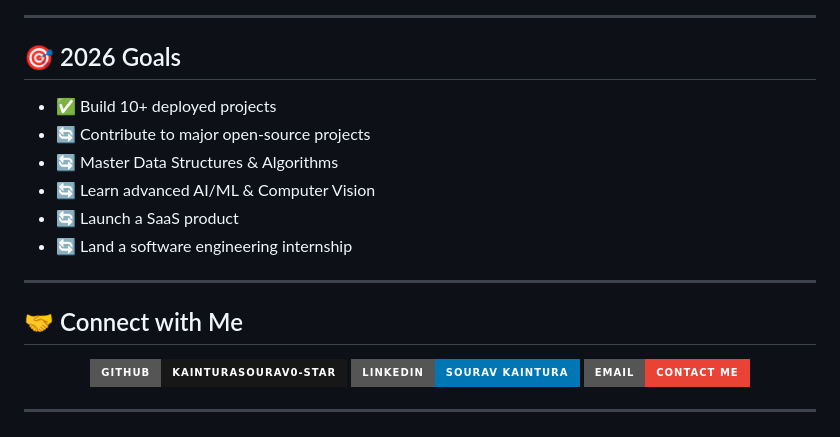
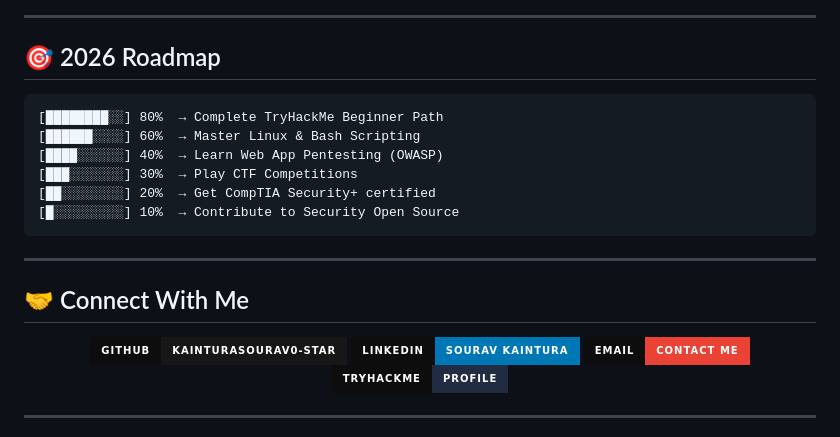
Before and after one commit to kainturasourav0-star/kainturasourav0-star, a Markdown page: README.md, the part around one of its changes. GitHub-like rendering; badges without logos.

````diff
--- a/README.md
+++ b/README.md
@@ -110,24 +141,27 @@ me.say_hi()
 
 ---
 
-## 🎯 2026 Goals
+## 🎯 2026 Roadmap
 
-- ✅ Build 10+ deployed projects
-- 🔄 Contribute to major open-source projects
-- 🔄 Master Data Structures & Algorithms
-- 🔄 Learn advanced AI/ML & Computer Vision
-- 🔄 Launch a SaaS product
-- 🔄 Land a software engineering internship
+```
+[████████░░] 80%  → Complete TryHackMe Beginner Path
+[██████░░░░] 60%  → Master Linux & Bash Scripting
+[████░░░░░░] 40%  → Learn Web App Pentesting (OWASP)
+[███░░░░░░░] 30%  → Play CTF Competitions
+[██░░░░░░░░] 20%  → Get CompTIA Security+ certified
+[█░░░░░░░░░] 10%  → Contribute to Security Open Source
+```
 
 ---
 
-## 🤝 Connect with Me
+## 🤝 Connect With Me
 
 <div align="center">
 
-[![GitHub](https://img.shields.io/badge/GitHub-kainturasourav0--star-181717?style=for-the-badge&logo=github)](https://github.com/kainturasourav0-star)
-[![LinkedIn](https://img.shields.io/badge/LinkedIn-Sourav_Kaintura-0077B5?style=for-the-badge&logo=linkedin)](https://www.linkedin.com/in/sourav-kaintura)
-[![Email](https://img.shields.io/badge/Email-Contact_Me-EA4335?style=for-the-badge&logo=gmail)](mailto:kainturasourav0@gmail.com)
+[![GitHub](https://img.shields.io/badge/GitHub-kainturasourav0--star-181717?style=for-the-badge&logo=github&logoColor=white&labelColor=0d0d0d)](https://github.com/kainturasourav0-star)
+[![LinkedIn](https://img.shields.io/badge/LinkedIn-Sourav_Kaintura-0077B5?style=for-the-badge&logo=linkedin&logoColor=white&labelColor=0d0d0d)](https://www.linkedin.com/in/sourav-kaintura)
+[![Email](https://img.shields.io/badge/Email-Contact_Me-EA4335?style=for-the-badge&logo=gmail&logoColor=white&labelColor=0d0d0d)](mailto:kainturasourav0@gmail.com)
+[![TryHackMe](https://img.shields.io/badge/TryHackMe-Profile-212C42?style=for-the-badge&logo=tryhackme&logoColor=red&labelColor=0d0d0d)](https://tryhackme.com)
 
 </div>
 
````
Also changed, not shown: other parts of README.md (+81 -52 lines).
